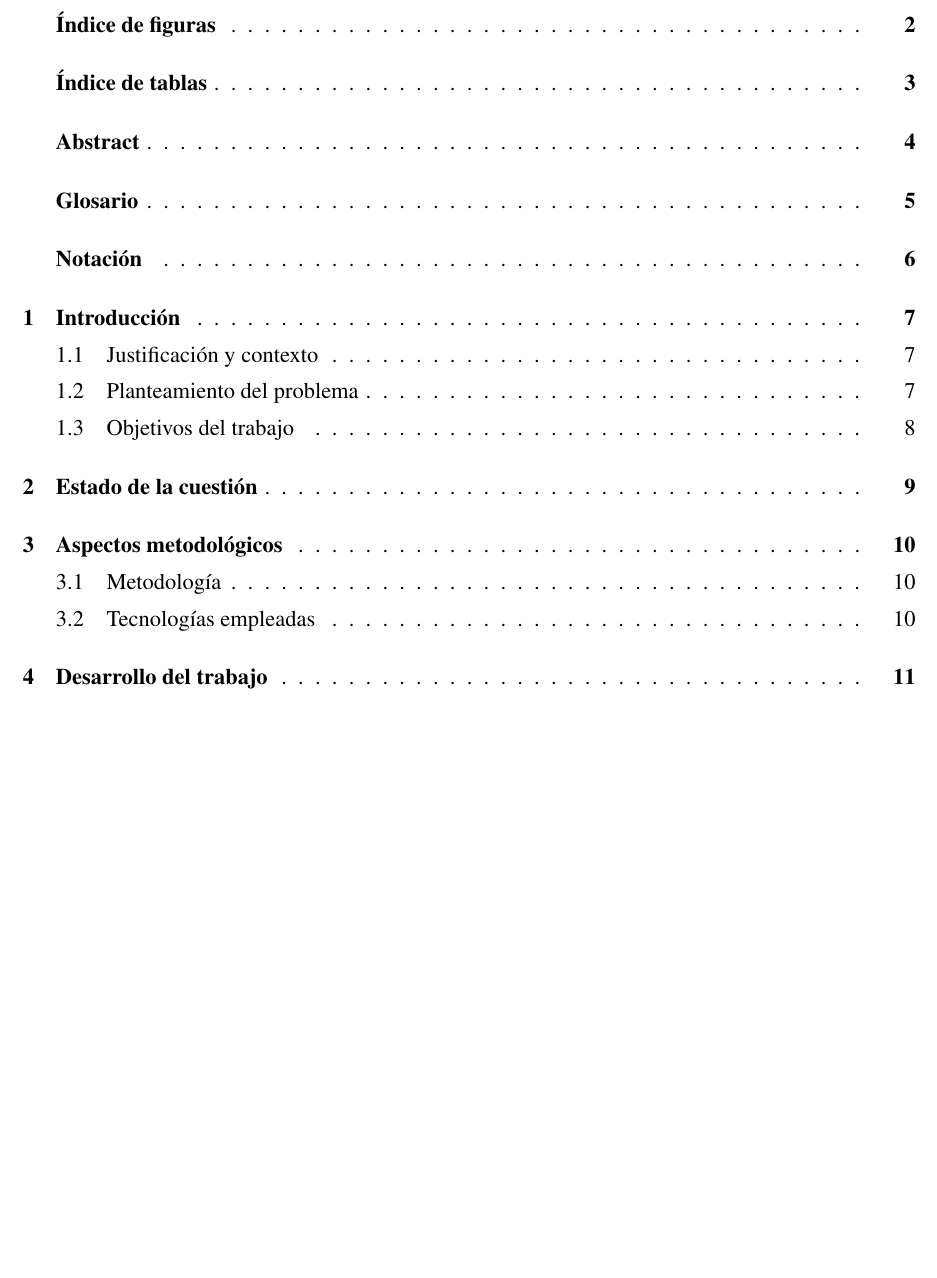
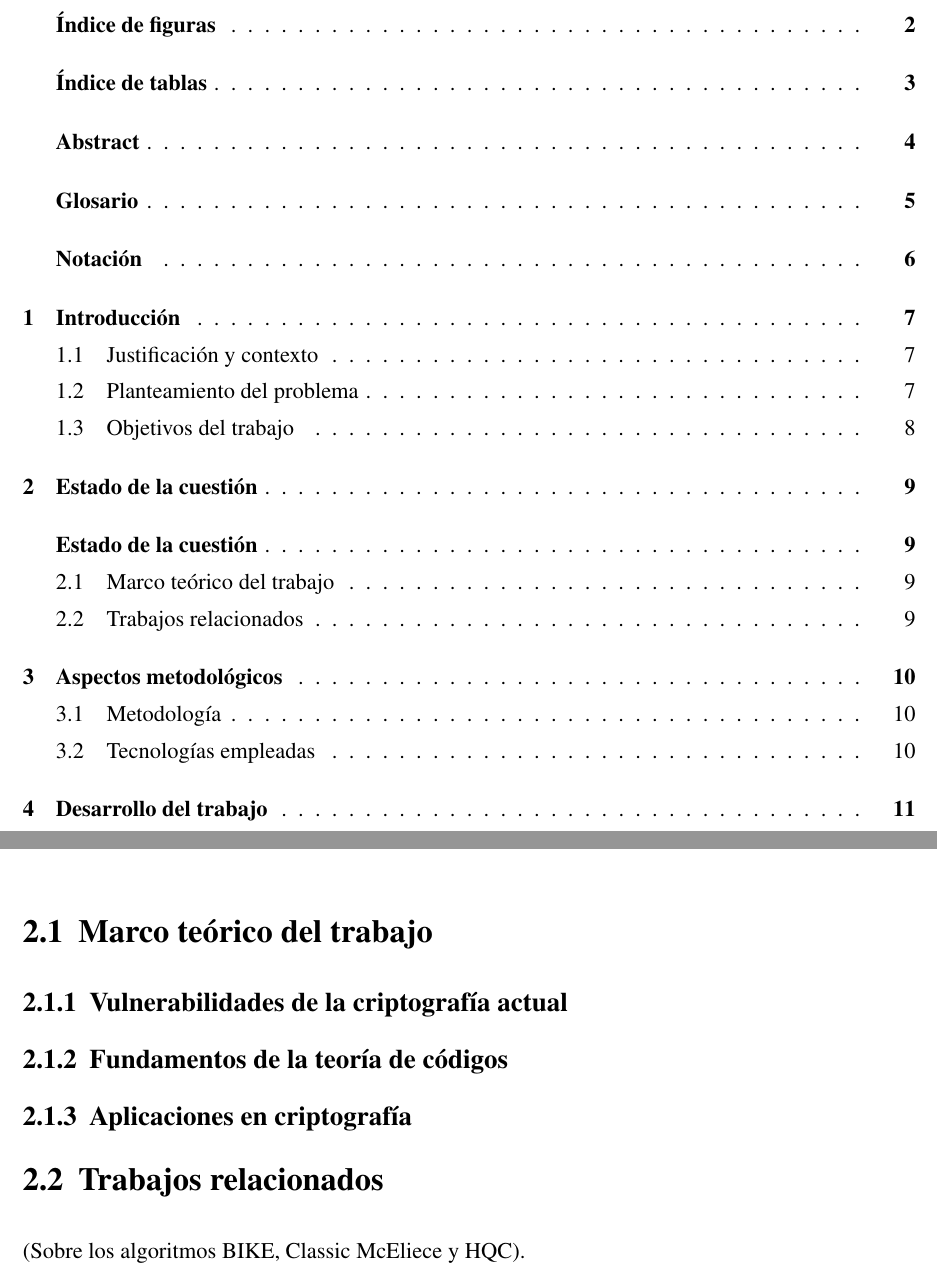
Before and after one commit to Laquinh/tfg-maco, a LaTeX book (main.tex, which reads chapters/state-of-the-art.tex): part of page 3 of 15 before the commit and two parts of pages 3 and 11 of 15 after it, the two joined at a grey line, cut so that both start at the same text, the shorter picture padded with empty space. Compiled offline with pdfLaTeX.

Commit message:
Add sections to the State of the Art chapter

```diff
--- a/chapters/state-of-the-art.tex
+++ b/chapters/state-of-the-art.tex
@@ -1,2 +1,14 @@
 \chapter{Estado de la cuestión}
-%\addcontentsline{toc}{chapter}{\numberline{}Estado de la cuestión}
+\addcontentsline{toc}{chapter}{\numberline{}Estado de la cuestión}
+
+\section{Marco teórico del trabajo}
+
+\subsection{Vulnerabilidades de la criptografía actual}
+
+\subsection{Fundamentos de la teoría de códigos}
+
+\subsection{Aplicaciones en criptografía}
+
+\section{Trabajos relacionados}
+
+(Sobre los algoritmos BIKE, Classic McEliece y HQC).
```
